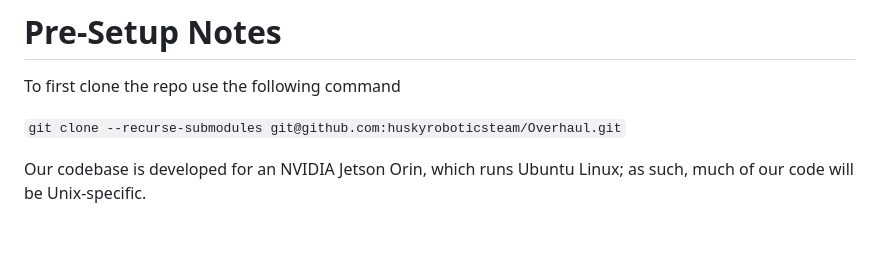
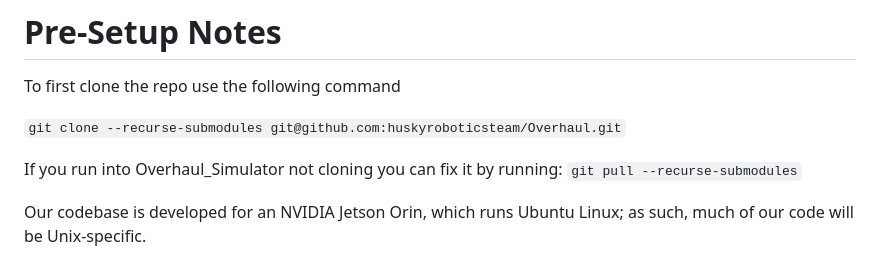
Before and after one commit to huskyroboticsteam/Overhaul, a Markdown page: README.md, the part around the change. Rendered like a GitHub page; blank space fills up the shorter version.

Commit message:
Update README
Added instructions for fixing Overhaul_Simulator cloning issues.

```diff
--- a/README.md
+++ b/README.md
@@ -3,6 +3,8 @@
 To first clone the repo use the following command
 
 `git clone --recurse-submodules git@github.com:huskyroboticsteam/Overhaul.git`
+
+If you run into Overhaul_Simulator not cloning you can fix it by running: `git pull --recurse-submodules`
 
 Our codebase is developed for an NVIDIA Jetson Orin, which runs Ubuntu Linux; as such, much
 of our code will be Unix-specific.
```
